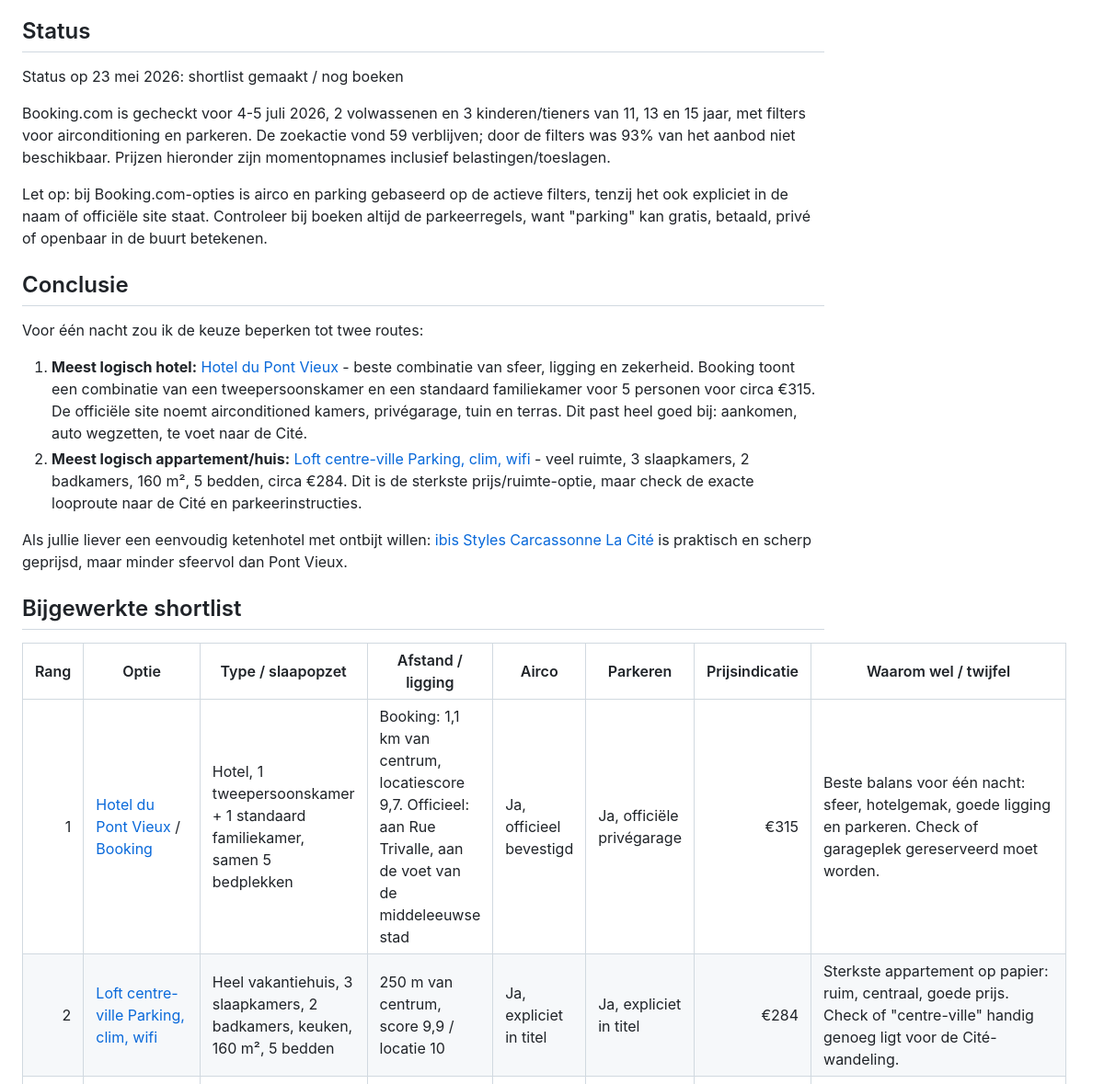
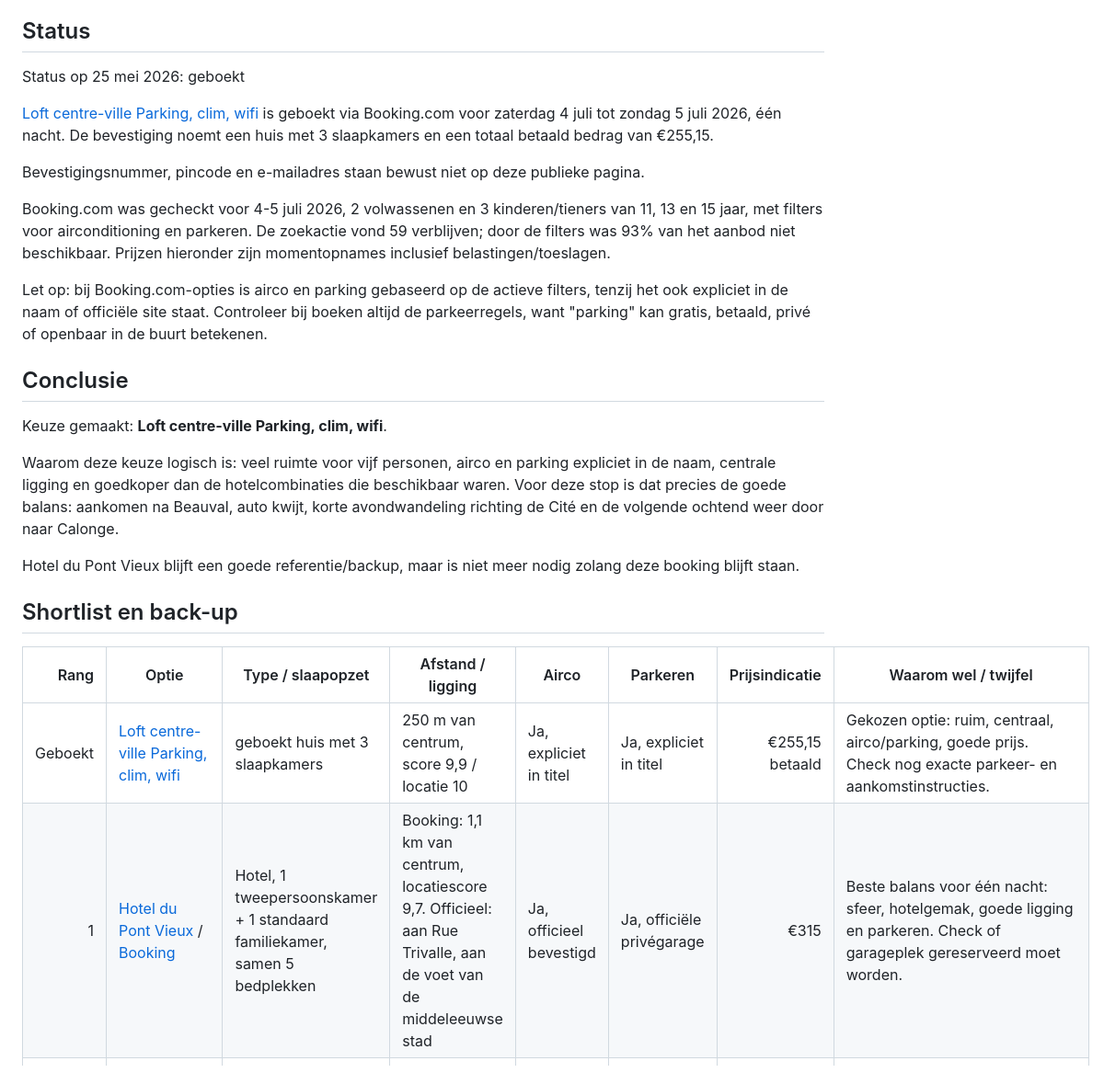
Before and after one commit to jpaarhuis/vakantie-2026, a Markdown page: docs/locations/carcassonne.md, the part around one of its changes. Shown at 92% size. Drawn GitHub-style.

```diff
--- a/docs/locations/carcassonne.md
+++ b/docs/locations/carcassonne.md
@@ -6,27 +6,30 @@
 
 ## Status
 
-Status op 23 mei 2026: <span class="status-check">shortlist gemaakt</span> / <span class="status-risk">nog boeken</span>
+Status op 25 mei 2026: <span class="status-ok">geboekt</span>
 
-Booking.com is gecheckt voor 4-5 juli 2026, 2 volwassenen en 3 kinderen/tieners van 11, 13 en 15 jaar, met filters voor airconditioning en parkeren. De zoekactie vond 59 verblijven; door de filters was 93% van het aanbod niet beschikbaar. Prijzen hieronder zijn momentopnames inclusief belastingen/toeslagen.
+[Loft centre-ville Parking, clim, wifi](https://www.booking.com/hotel/fr/loft-centre-ville-parking-clim-wifi.nl.html) is geboekt via Booking.com voor zaterdag 4 juli tot zondag 5 juli 2026, één nacht. De bevestiging noemt een huis met 3 slaapkamers en een totaal betaald bedrag van €255,15.
+
+Bevestigingsnummer, pincode en e-mailadres staan bewust niet op deze publieke pagina.
+
+Booking.com was gecheckt voor 4-5 juli 2026, 2 volwassenen en 3 kinderen/tieners van 11, 13 en 15 jaar, met filters voor airconditioning en parkeren. De zoekactie vond 59 verblijven; door de filters was 93% van het aanbod niet beschikbaar. Prijzen hieronder zijn momentopnames inclusief belastingen/toeslagen.
 
 Let op: bij Booking.com-opties is airco en parking gebaseerd op de actieve filters, tenzij het ook expliciet in de naam of officiële site staat. Controleer bij boeken altijd de parkeerregels, want "parking" kan gratis, betaald, privé of openbaar in de buurt betekenen.
 
 ## Conclusie
 
-Voor één nacht zou ik de keuze beperken tot twee routes:
+Keuze gemaakt: **Loft centre-ville Parking, clim, wifi**.
 
-1. **Meest logisch hotel:** [Hotel du Pont Vieux](https://www.hotelpontvieux.com/en/) - beste combinatie van sfeer, ligging en zekerheid. Booking toont een combinatie van een tweepersoonskamer en een standaard familiekamer voor 5 personen voor circa €315. De officiële site noemt airconditioned kamers, privégarage, tuin en terras. Dit past heel goed bij: aankomen, auto wegzetten, te voet naar de Cité.
-2. **Meest logisch appartement/huis:** [Loft centre-ville Parking, clim, wifi](https://www.booking.com/hotel/fr/loft-centre-ville-parking-clim-wifi.nl.html) - veel ruimte, 3 slaapkamers, 2 badkamers, 160 m², 5 bedden, circa €284. Dit is de sterkste prijs/ruimte-optie, maar check de exacte looproute naar de Cité en parkeerinstructies.
+Waarom deze keuze logisch is: veel ruimte voor vijf personen, airco en parking expliciet in de naam, centrale ligging en goedkoper dan de hotelcombinaties die beschikbaar waren. Voor deze stop is dat precies de goede balans: aankomen na Beauval, auto kwijt, korte avondwandeling richting de Cité en de volgende ochtend weer door naar Calonge.
 
-Als jullie liever een eenvoudig ketenhotel met ontbijt willen: [ibis Styles Carcassonne La Cité](https://www.booking.com/hotel/fr/inter-les-oliviers.nl.html) is praktisch en scherp geprijsd, maar minder sfeervol dan Pont Vieux.
+Hotel du Pont Vieux blijft een goede referentie/backup, maar is niet meer nodig zolang deze booking blijft staan.
 
-## Bijgewerkte shortlist
+## Shortlist en back-up
 
 | Rang | Optie | Type / slaapopzet | Afstand / ligging | Airco | Parkeren | Prijsindicatie | Waarom wel / twijfel |
 |---:|---|---|---|---|---|---:|---|
+| Geboekt | [Loft centre-ville Parking, clim, wifi](https://www.booking.com/hotel/fr/loft-centre-ville-parking-clim-wifi.nl.html) | <span class="status-ok">geboekt</span> huis met 3 slaapkamers | 250 m van centrum, score 9,9 / locatie 10 | Ja, expliciet in titel | Ja, expliciet in titel | €255,15 betaald | Gekozen optie: ruim, centraal, airco/parking, goede prijs. Check nog exacte parkeer- en aankomstinstructies. |
 | 1 | [Hotel du Pont Vieux](https://www.hotelpontvieux.com/en/) / [Booking](https://www.booking.com/hotel/fr/du-pont-vieux.nl.html) | Hotel, 1 tweepersoonskamer + 1 standaard familiekamer, samen 5 bedplekken | Booking: 1,1 km van centrum, locatiescore 9,7. Officieel: aan Rue Trivalle, aan de voet van de middeleeuwse stad | Ja, officieel bevestigd | Ja, officiële privégarage | €315 | Beste balans voor één nacht: sfeer, hotelgemak, goede ligging en parkeren. Check of garageplek gereserveerd moet worden. |
-| 2 | [Loft centre-ville Parking, clim, wifi](https://www.booking.com/hotel/fr/loft-centre-ville-parking-clim-wifi.nl.html) | Heel vakantiehuis, 3 slaapkamers, 2 badkamers, keuken, 160 m², 5 bedden | 250 m van centrum, score 9,9 / locatie 10 | Ja, expliciet in titel | Ja, expliciet in titel | €284 | Sterkste appartement op papier: ruim, centraal, goede prijs. Check of "centre-ville" handig genoeg ligt voor de Cité-wandeling. |
 | 3 | [Hôtel l'Aragon à 50m de la cité de Carcassonne](https://www.booking.com/hotel/fr/l-aragon.nl.html) | Hotel, family suite voor 5 personen, 4 bedden | 1,6 km van centrum, naam zegt 50 m van de Cité, score 8,6 / locatie 9,7 | Ja, volgens Booking-filter | Ja, volgens Booking-filter | €222 | Praktische hotel-backup pal bij de Cité, veel reviews. Minder charmant dan Pont Vieux, maar scherp geprijsd. |
 | 4 | [La Belle Aude Climatisé](https://www.booking.com/hotel/fr/appartement-la-belle-aude.nl.html) | Appartement, 2 slaapkamers, woonkamer, 80 m², 3 bedden | 0,8 km van centrum, score 9,2 | Ja, expliciet in titel | Ja, volgens Booking-filter | €186 | Goede budgetoptie met airco en redelijke ruimte. Slaapbank/tweepersoonsbedden betekenen waarschijnlijk meer delen. |
 | 5 | [Maison, piscine & vue sur la Cité de Carcassonne](https://www.booking.com/hotel/fr/maison-piscine-amp-vue-sur-la-cite-de-carcassonne.nl.html) | Villa, 3 slaapkamers, 2 badkamers, 135 m², 4 bedden | 1,3 km van centrum, score 9,8 / locatie 10 | Ja, volgens Booking-filter | Ja, volgens Booking-filter | €287 | Mooi als je privéruimte en uitzicht/pool wilt. Minder reviews en particuliere host; check aankomstproces voor één nacht. |
```
Also changed, not shown: other parts of docs/locations/carcassonne.md (+11 -9 lines), docs/travel-plan.md (+1 -1 lines).
